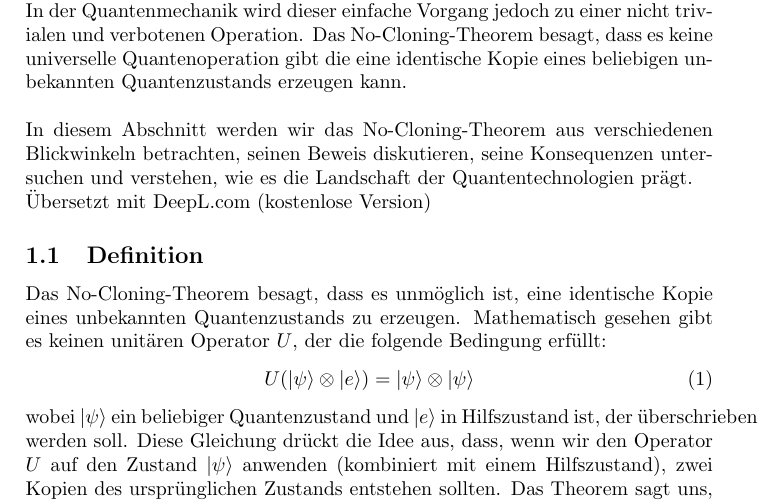
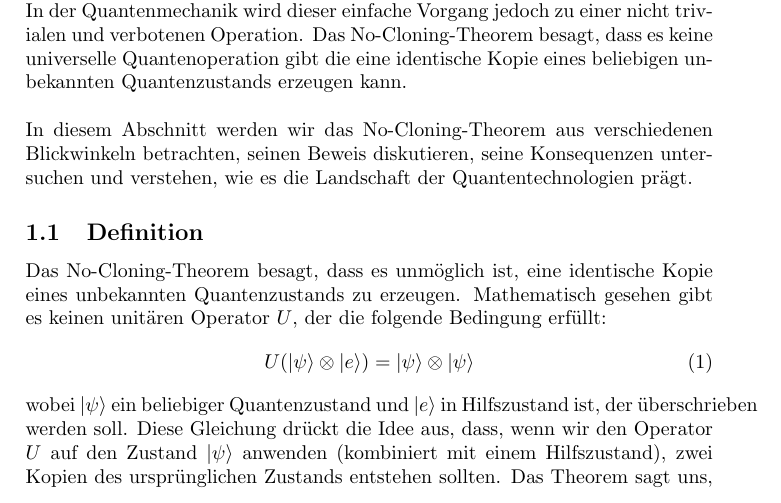
Before and after one commit to Coocys/VS-QuantenComputing, a LaTeX thesis (paper/TemplateSeminarPaper.tex, which reads paper/content/cloning.tex): part of page 4 of 15, cut so that both start at the same text. Compiled offline with pdfLaTeX.

Commit message:
remove translation comment

```diff
--- a/paper/content/cloning.tex
+++ b/paper/content/cloning.tex
@@ -15,7 +15,6 @@ die eine identische Kopie eines beliebigen unbekannten Quantenzustands erzeugen
 In diesem Abschnitt werden wir das No-Cloning-Theorem aus verschiedenen Blickwinkeln betrachten, seinen Beweis diskutieren,
 seine Konsequenzen untersuchen und verstehen, wie es die Landschaft der Quantentechnologien prägt.
 
-Übersetzt mit DeepL.com (kostenlose Version)
 \subsection{Definition}\label{subsec:definition}
 Das No-Cloning-Theorem besagt, dass es unmöglich ist, eine identische Kopie eines unbekannten Quantenzustands zu erzeugen.
 Mathematisch gesehen gibt es keinen unitären Operator $U$, der die folgende Bedingung erfüllt:
```
Also changed, not shown: paper/content/quanten-teleportation.tex (+2 -1 lines), paper/TemplateSeminarPaper.tex (line endings or trailing spaces).
